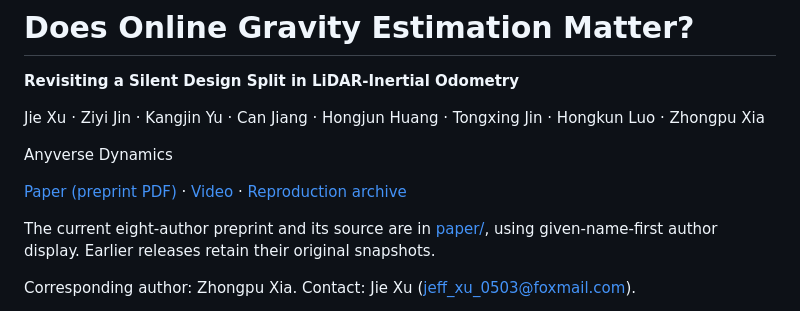
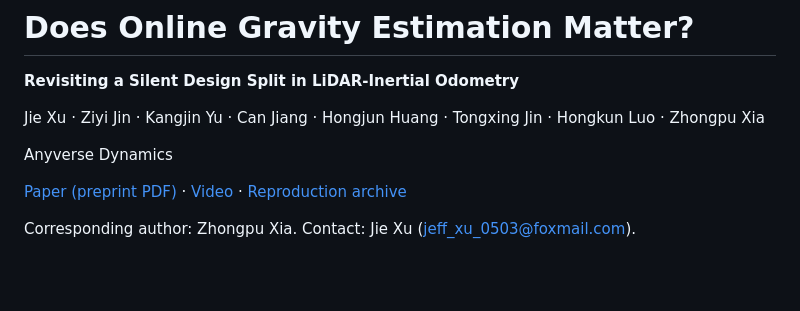
Before and after one commit to jiejie567/lio-gravity-ablation, a Markdown page: README.md, the part around the change. Rendered like a GitHub page; blank space fills up the shorter version.

Commit message:
Remove unnecessary preprint version commentary

```diff
--- a/README.md
+++ b/README.md
@@ -7,9 +7,6 @@ Jie Xu · Ziyi Jin · Kangjin Yu · Can Jiang · Hongjun Huang · Tongxing Jin
 Anyverse Dynamics
 
 [Paper (preprint PDF)](paper/preprint.pdf) · [Video](#video) · [Reproduction archive](https://github.com/jiejie567/rethink-lio-gravity/releases/tag/v1.0.0)
-
-The current eight-author preprint and its source are in [paper/](paper/),
-using given-name-first author display. Earlier releases retain their original snapshots.
 
 Corresponding author: Zhongpu Xia. Contact: Jie Xu
 ([jeff_xu_0503@foxmail.com](mailto:jeff_xu_0503@foxmail.com)).
```
